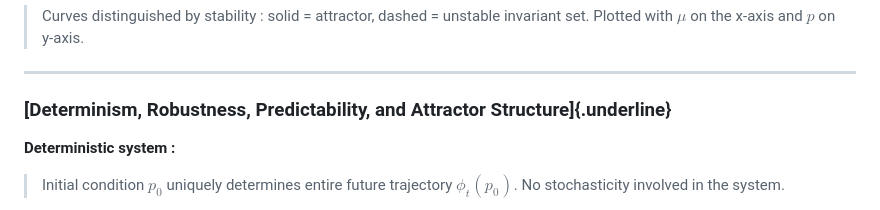
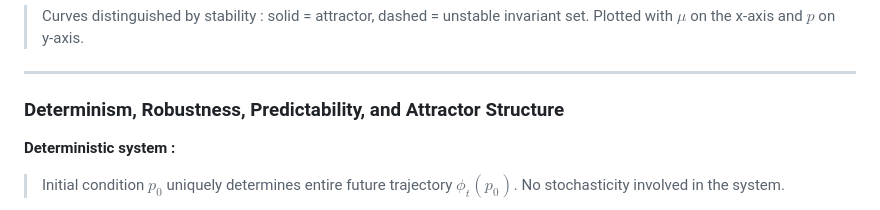
Before and after one commit to ashutosh-shinde/Population-Dynamics, a Markdown page: README.md, the part around the change. GitHub-like rendering.

Commit message:
Fix heading formatting in README.md
Updated heading formatting for clarity.

```diff
--- a/README.md
+++ b/README.md
@@ -246,7 +246,7 @@ $\omega -$**limit set of** $p_0$ **:**
 
 ------------------------------------------------------------------------
 
-### [Determinism, Robustness, Predictability, and Attractor Structure]{.underline}
+### Determinism, Robustness, Predictability, and Attractor Structure
 
 **Deterministic system :**
 
```
